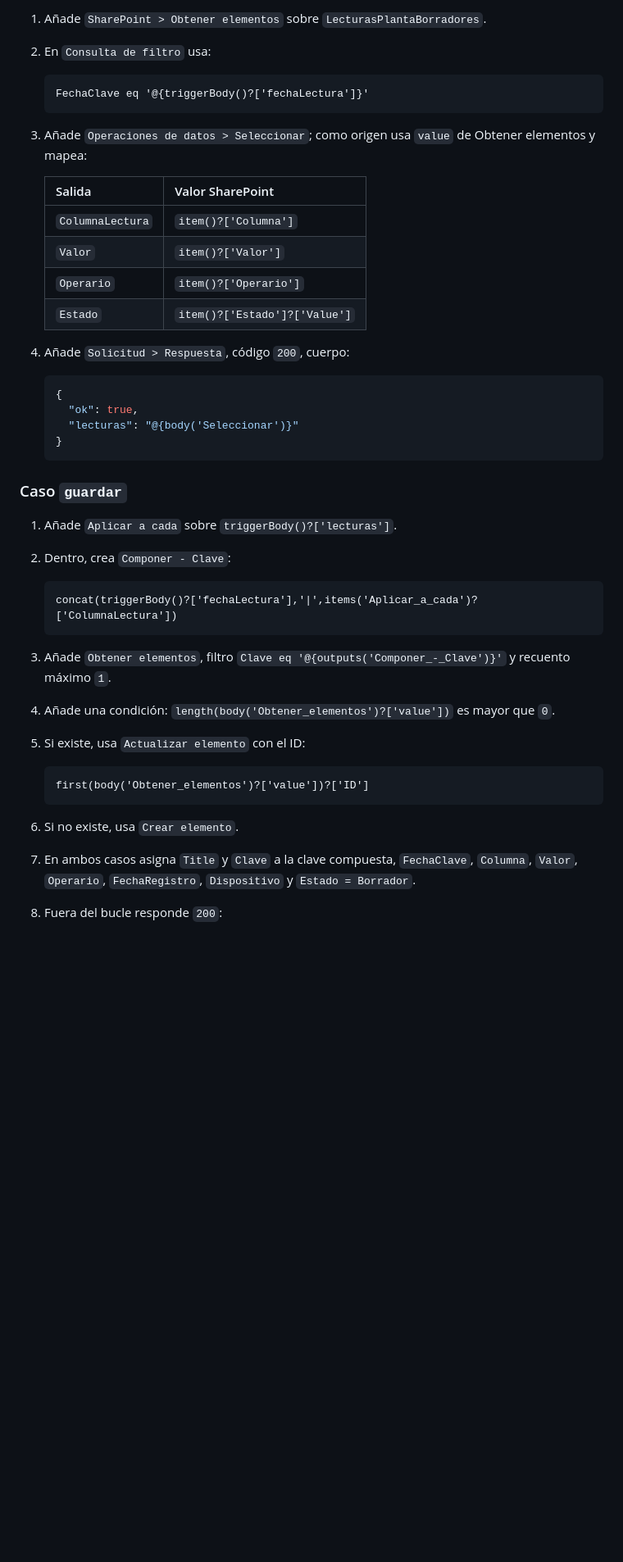
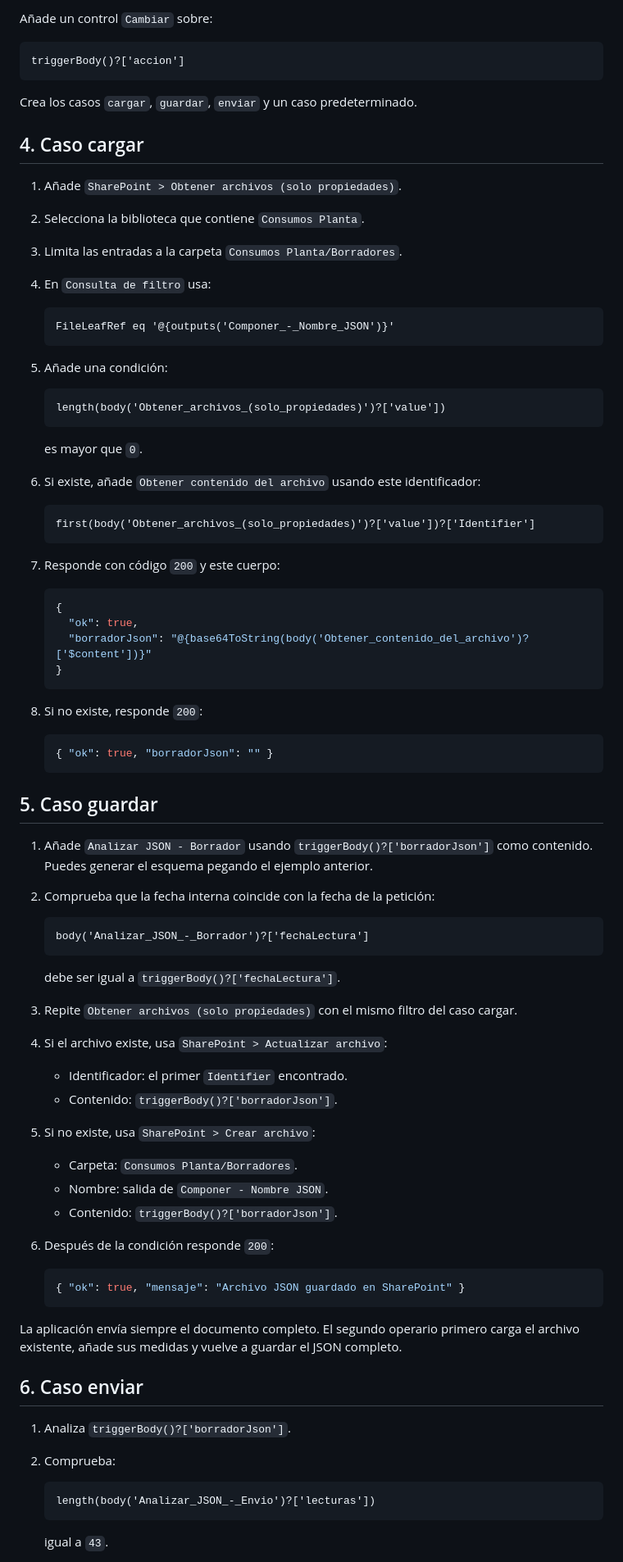
Before and after one commit to seguridadmasolcartagena-pixel/Consumos-planta, a Markdown page: docs/power-automate.md, the part around one of its changes. Shown at 82% size. GitHub-like rendering; blank space fills up the shorter version.

Commit message:
Document SharePoint JSON draft flow

````diff
--- a/docs/power-automate.md
+++ b/docs/power-automate.md
@@ -74,47 +78,91 @@ Añade un control `Cambiar` usando `triggerBody()?['accion']`. Crea los casos `c
 
-1. Añade `SharePoint > Obtener elementos` sobre `LecturasPlantaBorradores`.
-2. En `Consulta de filtro` usa:
+Añade un control `Cambiar` sobre:
+
+```text
+triggerBody()?['accion']
+```
+
+Crea los casos `cargar`, `guardar`, `enviar` y un caso predeterminado.
+
+## 4. Caso cargar
+
+1. Añade `SharePoint > Obtener archivos (solo propiedades)`.
+2. Selecciona la biblioteca que contiene `Consumos Planta`.
+3. Limita las entradas a la carpeta `Consumos Planta/Borradores`.
+4. En `Consulta de filtro` usa:
 
    ```text
-   FechaClave eq '@{triggerBody()?['fechaLectura']}'
+   FileLeafRef eq '@{outputs('Componer_-_Nombre_JSON')}'
    ```
 
-3. Añade `Operaciones de datos > Seleccionar`; como origen usa `value` de Obtener elementos y mapea:
+5. Añade una condición:
 
-   | Salida | Valor SharePoint |
-   |---|---|
-   | `ColumnaLectura` | `item()?['Columna']` |
-   | `Valor` | `item()?['Valor']` |
-   | `Operario` | `item()?['Operario']` |
-   | `Estado` | `item()?['Estado']?['Value']` |
+   ```text
+   length(body('Obtener_archivos_(solo_propiedades)')?['value'])
+   ```
 
-4. Añade `Solicitud > Respuesta`, código `200`, cuerpo:
+   es mayor que `0`.
+
+6. Si existe, añade `Obtener contenido del archivo` usando este identificador:
+
+   ```text
+   first(body('Obtener_archivos_(solo_propiedades)')?['value'])?['Identifier']
+   ```
+
+7. Responde con código `200` y este cuerpo:
 
    ```json
    {
      "ok": true,
-     "lecturas": "@{body('Seleccionar')}"
+     "borradorJson": "@{base64ToString(body('Obtener_contenido_del_archivo')?['$content'])}"
    }
    ```
 
-### Caso `guardar`
+8. Si no existe, responde `200`:
 
-1. Añade `Aplicar a cada` sobre `triggerBody()?['lecturas']`.
-2. Dentro, crea `Componer - Clave`:
+   ```json
+   { "ok": true, "borradorJson": "" }
+   ```
+
+## 5. Caso guardar
+
+1. Añade `Analizar JSON - Borrador` usando `triggerBody()?['borradorJson']` como contenido. Puedes generar el esquema pegando el ejemplo anterior.
+2. Comprueba que la fecha interna coincide con la fecha de la petición:
 
    ```text
-   concat(triggerBody()?['fechaLectura'],'|',items('Aplicar_a_cada')?['ColumnaLectura'])
+   body('Analizar_JSON_-_Borrador')?['fechaLectura']
    ```
 
-3. Añade `Obtener elementos`, filtro `Clave eq '@{outputs('Componer_-_Clave')}'` y recuento máximo `1`.
-4. Añade una condición: `length(body('Obtener_elementos')?['value'])` es mayor que `0`.
-5. Si existe, usa `Actualizar elemento` con el ID:
+   debe ser igual a `triggerBody()?['fechaLectura']`.
+
+3. Repite `Obtener archivos (solo propiedades)` con el mismo filtro del caso cargar.
+4. Si el archivo existe, usa `SharePoint > Actualizar archivo`:
+
+   - Identificador: el primer `Identifier` encontrado.
+   - Contenido: `triggerBody()?['borradorJson']`.
+
+5. Si no existe, usa `SharePoint > Crear archivo`:
+
+   - Carpeta: `Consumos Planta/Borradores`.
+   - Nombre: salida de `Componer - Nombre JSON`.
+   - Contenido: `triggerBody()?['borradorJson']`.
+
+6. Después de la condición responde `200`:
+
+   ```json
+   { "ok": true, "mensaje": "Archivo JSON guardado en SharePoint" }
+   ```
+
+La aplicación envía siempre el documento completo. El segundo operario primero carga el archivo existente, añade sus medidas y vuelve a guardar el JSON completo.
+
+## 6. Caso enviar
+
+1. Analiza `triggerBody()?['borradorJson']`.
+2. Comprueba:
 
    ```text
-   first(body('Obtener_elementos')?['value'])?['ID']
+   length(body('Analizar_JSON_-_Envio')?['lecturas'])
    ```
 
-6. Si no existe, usa `Crear elemento`.
-7. En ambos casos asigna `Title` y `Clave` a la clave compuesta, `FechaClave`, `Columna`, `Valor`, `Operario`, `FechaRegistro`, `Dispositivo` y `Estado = Borrador`.
-8. Fuera del bucle responde `200`:
+   igual a `43`.
 
````
Also changed, not shown: other parts of docs/power-automate.md (+112 -103 lines).
